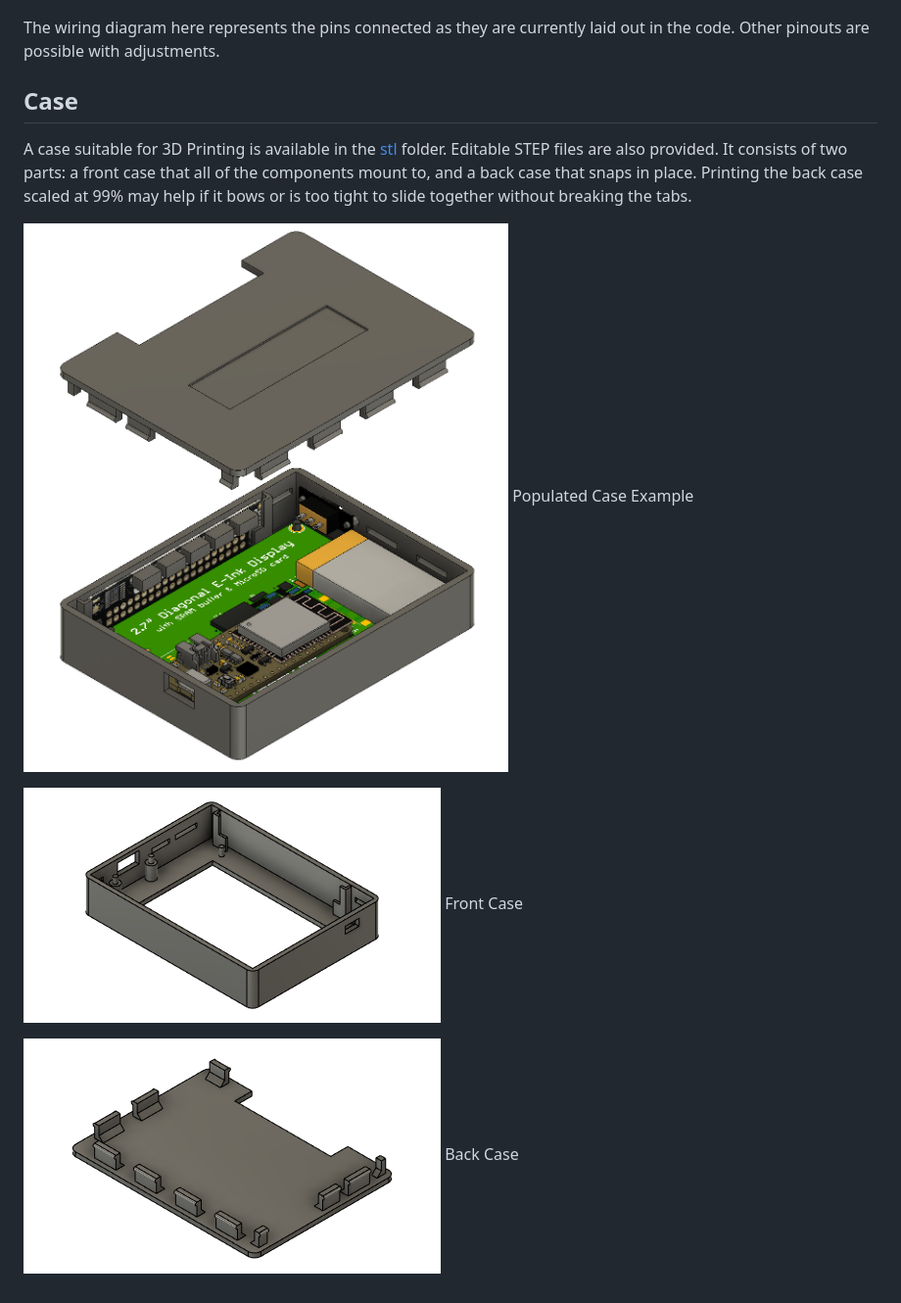
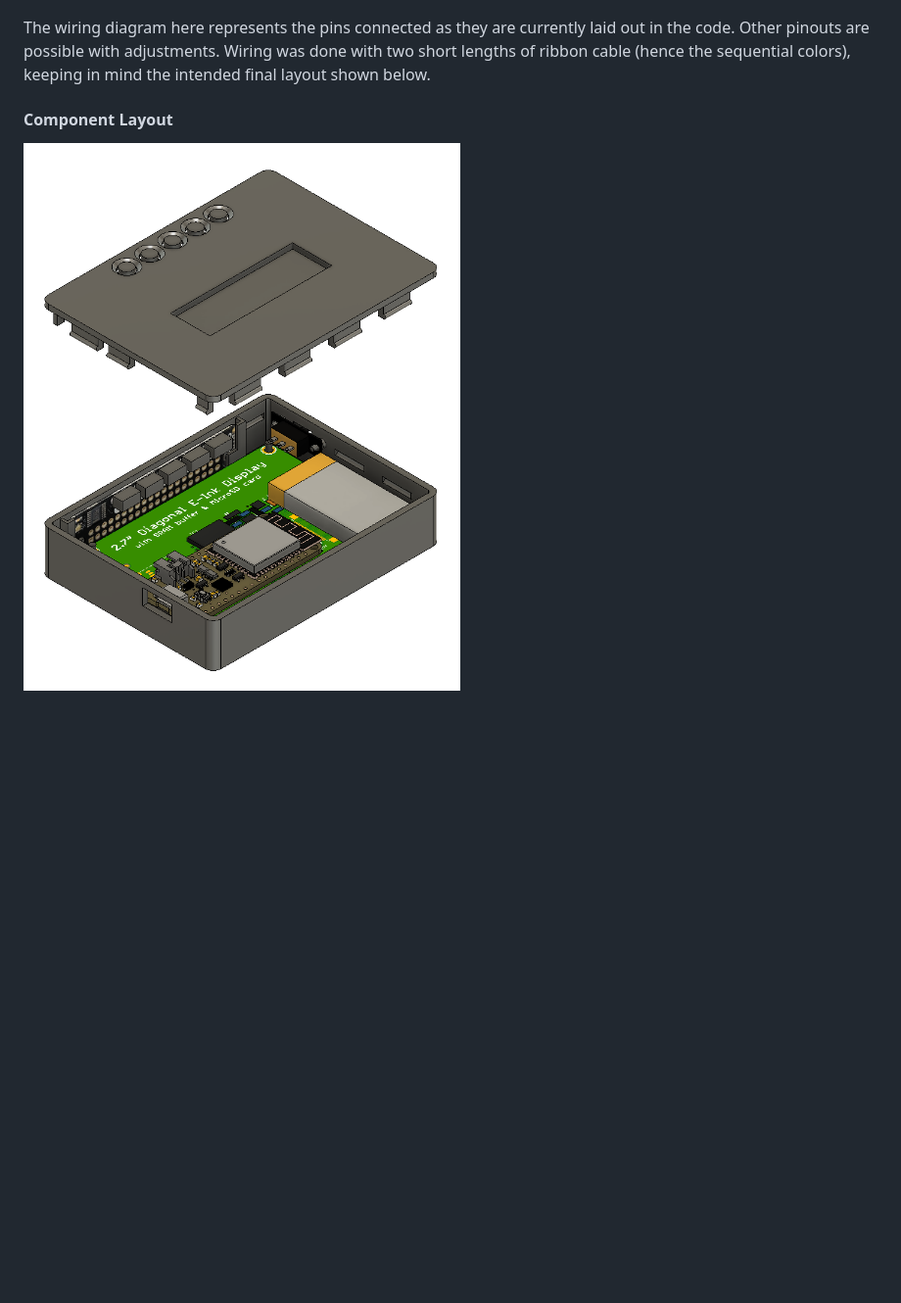
Before and after one commit to mmdoogie/hello-badge, a Markdown page: README.md, the part around one of its changes. Shown at 98% size. GitHub-like rendering; pictures changed too: doc/populated-case.png; blank space fills up the shorter version.

Commit message:
Add compliant button mechnism to case & update docs

```diff
--- a/README.md
+++ b/README.md
@@ -28,17 +52,8 @@ The slide switch and magnetic badge holder are generic parts that can be swapped
 
 ![Wiring Diagram](doc/wiring.png)
 
-The wiring diagram here represents the pins connected as they are currently laid out in the code.  Other pinouts are possible with adjustments.
+The wiring diagram here represents the pins connected as they are currently laid out in the code.  Other pinouts are possible with adjustments.  Wiring was done with two short lengths of ribbon cable (hence the sequential colors), keeping in mind the intended final layout shown below.
 
-## Case
-
-A case suitable for 3D Printing is available in the [stl](stl) folder.  Editable STEP files are also provided.  It consists of two parts: a front case that all of the components mount to, and a back case that snaps in place.  Printing the back case scaled at 99% may help if it bows or is too tight to slide together without breaking the tabs.
+#### Component Layout
 
 ![Populated Case](doc/populated-case.png)
-Populated Case Example
-
-![Front Case](doc/front-case.png)
-Front Case
-
-![Back Case](doc/back-case.png)
-Back Case
```
Also changed, not shown: other parts of README.md (+25 -1 lines), doc/compliant-button.png (added), 2 other files.
